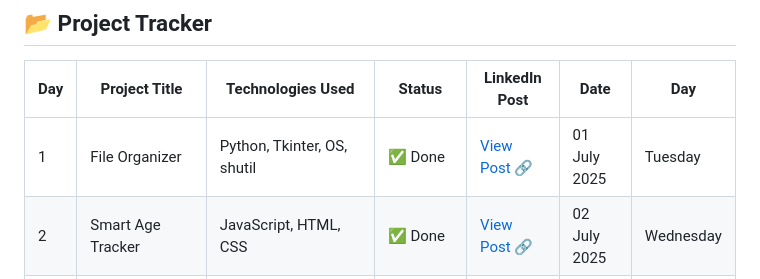
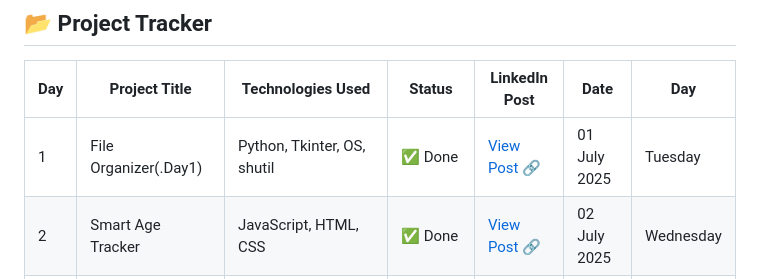
Before and after one commit to SamarthSaketh/30DaysOfDevFusion, a Markdown page: README.md, the part around the change. Drawn GitHub-style.

```diff
--- a/README.md
+++ b/README.md
@@ -26,7 +26,7 @@ To level up my development skills by building **real-world, hands-on projects**
 
 | Day | Project Title              | Technologies Used               | Status           | LinkedIn Post | Date        | Day        |
 |-----|----------------------------|----------------------------------|------------------|----------------|-------------|------------|
-| 1   | File Organizer             | Python, Tkinter, OS, shutil      | ✅ Done          | [View Post 🔗](https://www.linkedin.com/posts/vuppaladhadium-sai-samarth-saketh-036679201_30daysofdevfusion-python-tkinter-activity-7345855693108690944-xASb?utm_source=share&utm_medium=member_desktop&rcm=ACoAADOIy-oB5VvUIX7e3yGzeHJf-_xkXM2ZAqA) | 01 July 2025 | Tuesday    |
+| 1   | File Organizer(.Day1)             | Python, Tkinter, OS, shutil      | ✅ Done          | [View Post 🔗](https://www.linkedin.com/posts/vuppaladhadium-sai-samarth-saketh-036679201_30daysofdevfusion-python-tkinter-activity-7345855693108690944-xASb?utm_source=share&utm_medium=member_desktop&rcm=ACoAADOIy-oB5VvUIX7e3yGzeHJf-_xkXM2ZAqA) | 01 July 2025 | Tuesday    |
 | 2   | Smart Age Tracker             | JavaScript, HTML, CSS            | ✅ Done   |[View Post 🔗](https://www.linkedin.com/posts/vuppaladhadium-sai-samarth-saketh-036679201_30daysofdevfusion-javascript-webdevelopment-activity-7346235877301395456-_70z?utm_source=share&utm_medium=member_desktop&rcm=ACoAADOIy-oB5VvUIX7e3yGzeHJf-_xkXM2ZAqA)| 02 July 2025|Wednesday            |
 | 3   | Password Generator         | C#                                |✅ Done   |[View Post 🔗](https://www.linkedin.com/posts/vuppaladhadium-sai-samarth-saketh-036679201_30daysofdevfusion-devfusion-day3-activity-7346623403207905283-2GcA?utm_source=share&utm_medium=member_desktop&rcm=ACoAADOIy-oB5VvUIX7e3yGzeHJf-_xkXM2ZAqA)          | 03 July 2025 | Thursday           |
 | 4   | Weather App                | .NET, API                         | Coming Soon 🔜   |                |             |            |
```
